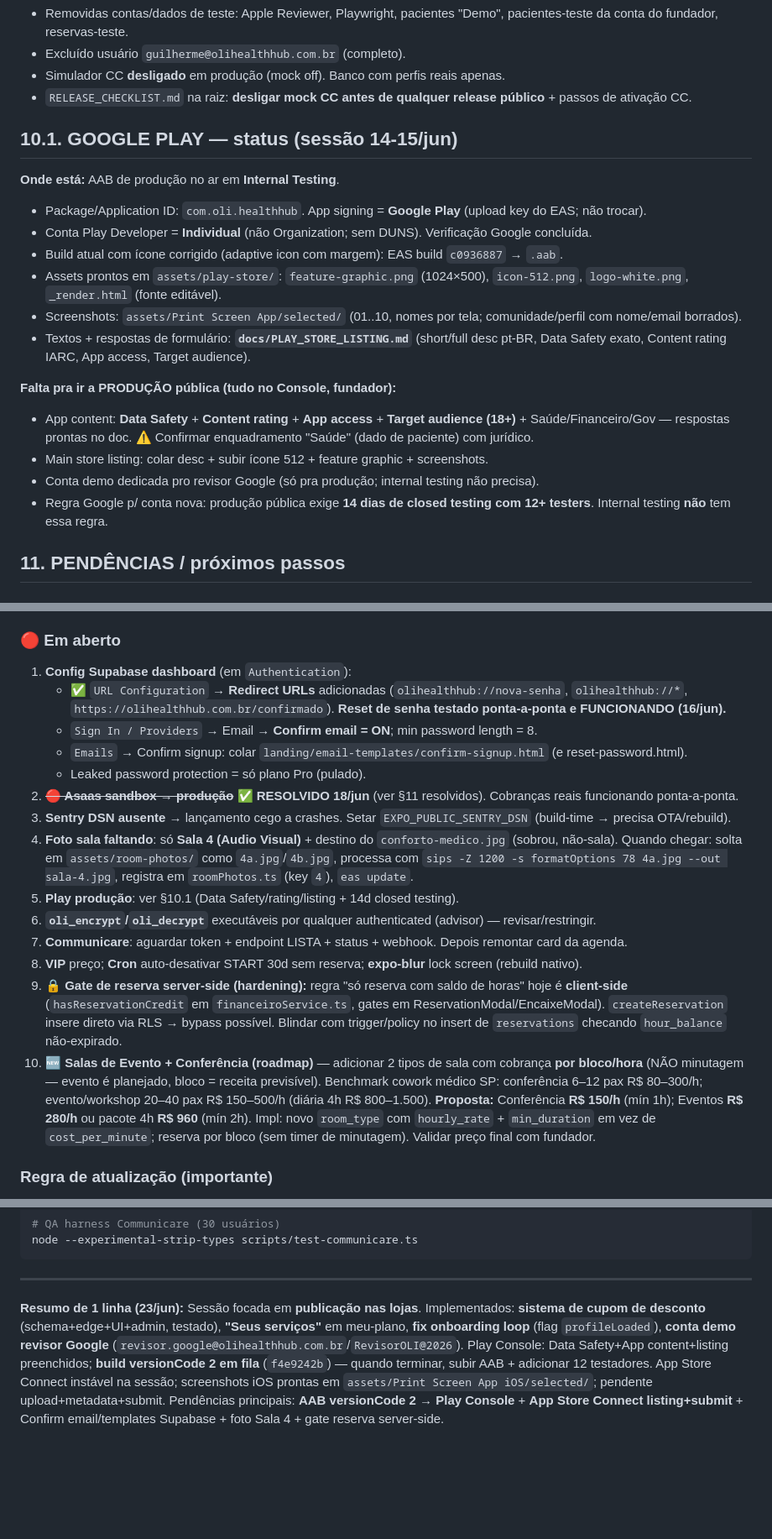
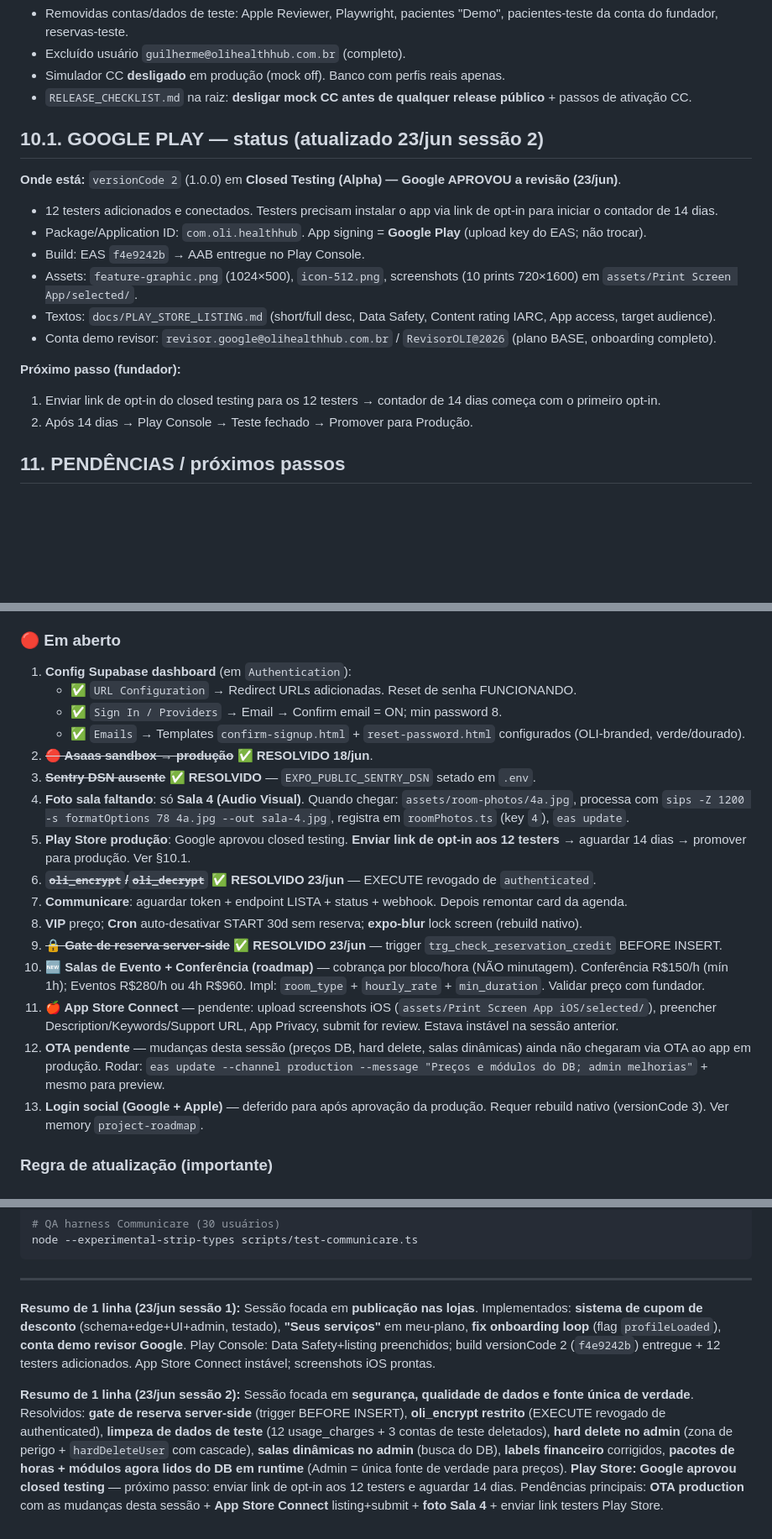
Before and after one commit to oli-health-hub/oli-health-hub, a Markdown page: docs/HANDOFF.md, 3 parts joined by grey strips. Shown at 84% size. Drawn GitHub-style; blank space fills up the shorter version.

Commit message:
docs(handoff): atualizar estado pós-sessão 23/jun (sessão 2)
- Play Store: Google aprovou closed testing, 12 testers adicionados
- Supabase Auth: templates e config 100% ok (marcar como resolvido)
- Gate de reserva server-side: RESOLVIDO (trigger BEFORE INSERT)
- oli_encrypt restrito: RESOLVIDO
- Limpeza DB: usage_charges de teste + 3 contas de teste removidos
- Hard delete admin: implementado
- Salas dinâmicas + labels financeiro: implementados
- Fonte única de verdade: pacotes de horas e módulos buscados do DB
- Pendências atualizadas: OTA production, App Store Connect, foto Sala 4

Co-Authored-By: Claude Sonnet 4.6 <noreply@anthropic.com>

```diff
--- a/docs/HANDOFF.md
+++ b/docs/HANDOFF.md
@@ -160,21 +160,19 @@ Tabela lucro (custo fixo 50k, ~R$2.100/médico): 20 méd = −8k · 24 = ~0 · 3
 - Simulador CC **desligado** em produção (mock off). Banco com perfis reais apenas.
 - `RELEASE_CHECKLIST.md` na raiz: **desligar mock CC antes de qualquer release público** + passos de ativação CC.
 
-## 10.1. GOOGLE PLAY — status (sessão 14-15/jun)
+## 10.1. GOOGLE PLAY — status (atualizado 23/jun sessão 2)
 
-**Onde está:** AAB de produção no ar em **Internal Testing**.
+**Onde está:** `versionCode 2` (1.0.0) em **Closed Testing (Alpha) — Google APROVOU a revisão (23/jun)**.
+- 12 testers adicionados e conectados. Testers precisam instalar o app via link de opt-in para iniciar o contador de 14 dias.
 - Package/Application ID: `com.oli.healthhub`. App signing = **Google Play** (upload key do EAS; não trocar).
-- Conta Play Developer = **Individual** (não Organization; sem DUNS). Verificação Google concluída.
-- Build atual com ícone corrigido (adaptive icon com margem): EAS build `c0936887` → `.aab`.
-- Assets prontos em `assets/play-store/`: `feature-graphic.png` (1024×500), `icon-512.png`, `logo-white.png`, `_render.html` (fonte editável).
-- Screenshots: `assets/Print Screen App/selected/` (01..10, nomes por tela; comunidade/perfil com nome/email borrados).
-- Textos + respostas de formulário: **`docs/PLAY_STORE_LISTING.md`** (short/full desc pt-BR, Data Safety exato, Content rating IARC, App access, Target audience).
+- Build: EAS `f4e9242b` → AAB entregue no Play Console.
+- Assets: `feature-graphic.png` (1024×500), `icon-512.png`, screenshots (10 prints 720×1600) em `assets/Print Screen App/selected/`.
+- Textos: `docs/PLAY_STORE_LISTING.md` (short/full desc, Data Safety, Content rating IARC, App access, target audience).
+- Conta demo revisor: `revisor.google@olihealthhub.com.br` / `RevisorOLI@2026` (plano BASE, onboarding completo).
 
-**Falta pra ir a PRODUÇÃO pública (tudo no Console, fundador):**
-- App content: **Data Safety** + **Content rating** + **App access** + **Target audience (18+)** + Saúde/Financeiro/Gov — respostas prontas no doc. ⚠️ Confirmar enquadramento "Saúde" (dado de paciente) com jurídico.
-- Main store listing: colar desc + subir ícone 512 + feature graphic + screenshots.
-- Conta demo dedicada pro revisor Google (só pra produção; internal testing não precisa).
-- Regra Google p/ conta nova: produção pública exige **14 dias de closed testing com 12+ testers**. Internal testing **não** tem essa regra.
+**Próximo passo (fundador):**
+1. Enviar link de opt-in do closed testing para os 12 testers → contador de 14 dias começa com o primeiro opt-in.
+2. Após 14 dias → Play Console → Teste fechado → Promover para Produção.
 
 ## 11. PENDÊNCIAS / próximos passos
 
@@ -254,19 +284,21 @@ Tabela lucro (custo fixo 50k, ~R$2.100/médico): 20 méd = −8k · 24 = ~0 · 3
 
 ### 🔴 Em aberto
 1. **Config Supabase dashboard** (em `Authentication`):
-   - ✅ `URL Configuration` → **Redirect URLs** adicionadas (`olihealthhub://nova-senha`, `olihealthhub://*`, `https://olihealthhub.com.br/confirmado`). **Reset de senha testado ponta-a-ponta e FUNCIONANDO (16/jun).**
-   - `Sign In / Providers` → Email → **Confirm email = ON**; min password length = 8.
-   - `Emails` → Confirm signup: colar `landing/email-templates/confirm-signup.html` (e reset-password.html).
-   - Leaked password protection = só plano Pro (pulado).
-2. ~~**🔴 Asaas sandbox → produção**~~ ✅ **RESOLVIDO 18/jun** (ver §11 resolvidos). Cobranças reais funcionando ponta-a-ponta.
-3. **Sentry DSN ausente** → lançamento cego a crashes. Setar `EXPO_PUBLIC_SENTRY_DSN` (build-time → precisa OTA/rebuild).
-4. **Foto sala faltando**: só **Sala 4 (Audio Visual)** + destino do `conforto-medico.jpg` (sobrou, não-sala). Quando chegar: solta em `assets/room-photos/` como `4a.jpg`/`4b.jpg`, processa com `sips -Z 1200 -s formatOptions 78 4a.jpg --out sala-4.jpg`, registra em `roomPhotos.ts` (key `4`), `eas update`.
-5. **Play produção**: ver §10.1 (Data Safety/rating/listing + 14d closed testing).
-6. **`oli_encrypt`/`oli_decrypt`** executáveis por qualquer authenticated (advisor) — revisar/restringir.
+   - ✅ `URL Configuration` → Redirect URLs adicionadas. Reset de senha FUNCIONANDO.
+   - ✅ `Sign In / Providers` → Email → Confirm email = ON; min password 8.
+   - ✅ `Emails` → Templates `confirm-signup.html` + `reset-password.html` configurados (OLI-branded, verde/dourado).
+2. ~~**🔴 Asaas sandbox → produção**~~ ✅ **RESOLVIDO 18/jun**.
+3. ~~**Sentry DSN ausente**~~ ✅ **RESOLVIDO** — `EXPO_PUBLIC_SENTRY_DSN` setado em `.env`.
+4. **Foto sala faltando**: só **Sala 4 (Audio Visual)**. Quando chegar: `assets/room-photos/4a.jpg`, processa com `sips -Z 1200 -s formatOptions 78 4a.jpg --out sala-4.jpg`, registra em `roomPhotos.ts` (key `4`), `eas update`.
+5. **Play Store produção**: Google aprovou closed testing. **Enviar link de opt-in aos 12 testers** → aguardar 14 dias → promover para produção. Ver §10.1.
+6. ~~**`oli_encrypt`/`oli_decrypt`**~~ ✅ **RESOLVIDO 23/jun** — EXECUTE revogado de `authenticated`.
 7. **Communicare**: aguardar token + endpoint LISTA + status + webhook. Depois remontar card da agenda.
 8. **VIP** preço; **Cron** auto-desativar START 30d sem reserva; **expo-blur** lock screen (rebuild nativo).
-9. **🔒 Gate de reserva server-side (hardening):** regra "só reserva com saldo de horas" hoje é **client-side** (`hasReservationCredit` em `financeiroService.ts`, gates em ReservationModal/EncaixeModal). `createReservation` insere direto via RLS → bypass possível. Blindar com trigger/policy no insert de `reservations` checando `hour_balance` não-expirado.
-10. **🆕 Salas de Evento + Conferência (roadmap)** — adicionar 2 tipos de sala com cobrança **por bloco/hora** (NÃO minutagem — evento é planejado, bloco = receita previsível). Benchmark cowork médico SP: conferência 6–12 pax R$ 80–300/h; evento/workshop 20–40 pax R$ 150–500/h (diária 4h R$ 800–1.500). **Proposta:** Conferência **R$ 150/h** (mín 1h); Eventos **R$ 280/h** ou pacote 4h **R$ 960** (mín 2h). Impl: novo `room_type` com `hourly_rate` + `min_duration` em vez de `cost_per_minute`; reserva por bloco (sem timer de minutagem). Validar preço final com fundador.
+9. ~~**🔒 Gate de reserva server-side**~~ ✅ **RESOLVIDO 23/jun** — trigger `trg_check_reservation_credit` BEFORE INSERT.
+10. **🆕 Salas de Evento + Conferência (roadmap)** — cobrança por bloco/hora (NÃO minutagem). Conferência R$150/h (mín 1h); Eventos R$280/h ou 4h R$960. Impl: `room_type` + `hourly_rate` + `min_duration`. Validar preço com fundador.
+11. **🍎 App Store Connect** — pendente: upload screenshots iOS (`assets/Print Screen App iOS/selected/`), preencher Description/Keywords/Support URL, App Privacy, submit for review. Estava instável na sessão anterior.
+12. **OTA pendente** — mudanças desta sessão (preços DB, hard delete, salas dinâmicas) ainda não chegaram via OTA ao app em produção. Rodar: `eas update --channel production --message "Preços e módulos do DB; admin melhorias"` + mesmo para preview.
+13. **Login social (Google + Apple)** — deferido para após aprovação da produção. Requer rebuild nativo (versionCode 3). Ver memory `project-roadmap`.
 
 ### Regra de atualização (importante)
 - **JS/assets** (telas, lógica, fotos via require, Luma, reset) → **OTA** (`eas update` nos 2 canais). Sem loja.
@@ -302,4 +334,6 @@ node --experimental-strip-types scripts/test-communicare.ts
 
 ---
 
-**Resumo de 1 linha (23/jun):** Sessão focada em **publicação nas lojas**. Implementados: **sistema de cupom de desconto** (schema+edge+UI+admin, testado), **"Seus serviços"** em meu-plano, **fix onboarding loop** (flag `profileLoaded`), **conta demo revisor Google** (`revisor.google@olihealthhub.com.br`/`RevisorOLI@2026`). Play Console: Data Safety+App content+listing preenchidos; **build versionCode 2 em fila** (`f4e9242b`) — quando terminar, subir AAB + adicionar 12 testadores. App Store Connect instável na sessão; screenshots iOS prontas em `assets/Print Screen App iOS/selected/`; pendente upload+metadata+submit. Pendências principais: **AAB versionCode 2 → Play Console** + **App Store Connect listing+submit** + Confirm email/templates Supabase + foto Sala 4 + gate reserva server-side.
+**Resumo de 1 linha (23/jun sessão 1):** Sessão focada em **publicação nas lojas**. Implementados: **sistema de cupom de desconto** (schema+edge+UI+admin, testado), **"Seus serviços"** em meu-plano, **fix onboarding loop** (flag `profileLoaded`), **conta demo revisor Google**. Play Console: Data Safety+listing preenchidos; build versionCode 2 (`f4e9242b`) entregue + 12 testers adicionados. App Store Connect instável; screenshots iOS prontas.
+
+**Resumo de 1 linha (23/jun sessão 2):** Sessão focada em **segurança, qualidade de dados e fonte única de verdade**. Resolvidos: **gate de reserva server-side** (trigger BEFORE INSERT), **oli_encrypt restrito** (EXECUTE revogado de authenticated), **limpeza de dados de teste** (12 usage_charges + 3 contas de teste deletados), **hard delete no admin** (zona de perigo + `hardDeleteUser` com cascade), **salas dinâmicas no admin** (busca do DB), **labels financeiro** corrigidos, **pacotes de horas + módulos agora lidos do DB em runtime** (Admin = única fonte de verdade para preços). **Play Store: Google aprovou closed testing** — próximo passo: enviar link de opt-in aos 12 testers e aguardar 14 dias. Pendências principais: **OTA production** com as mudanças desta sessão + **App Store Connect** listing+submit + **foto Sala 4** + enviar link testers Play Store.
```
Also changed, not shown: other parts of docs/HANDOFF.md (+33 -1 lines).
